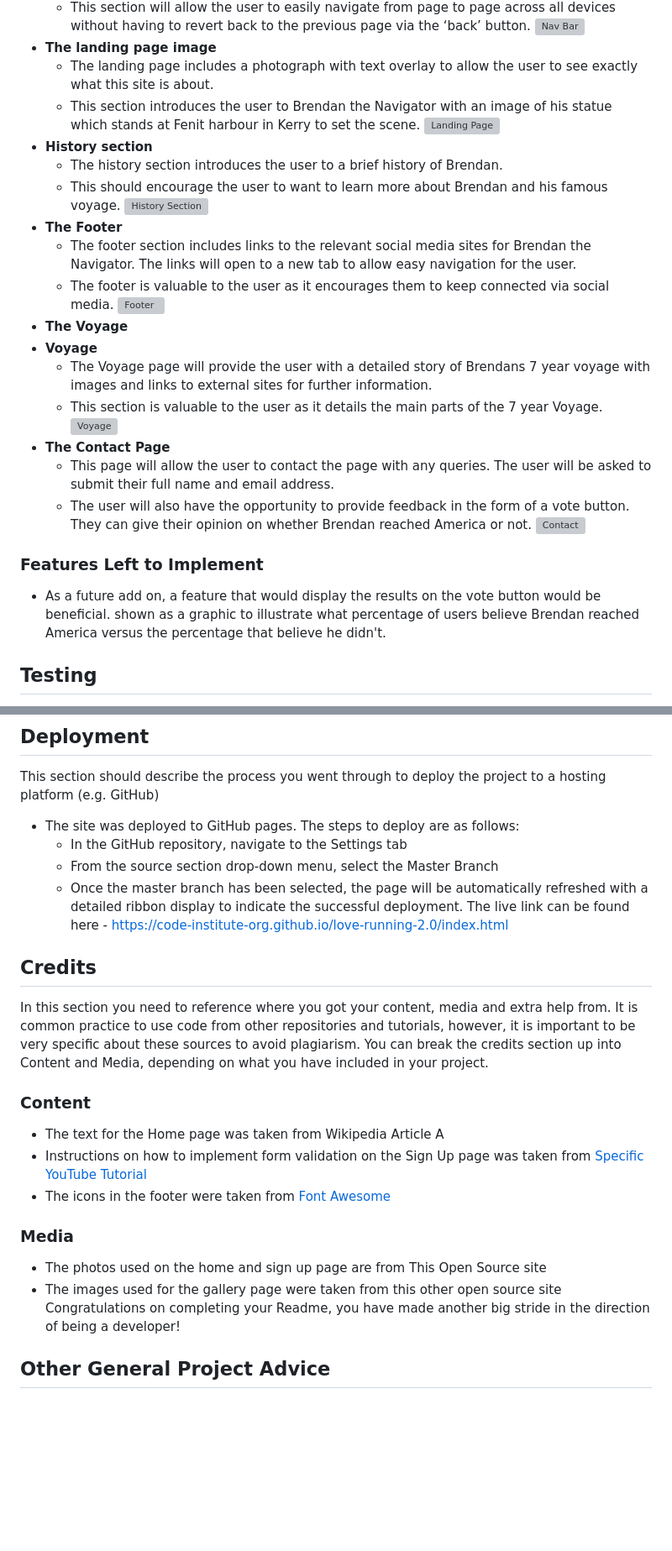
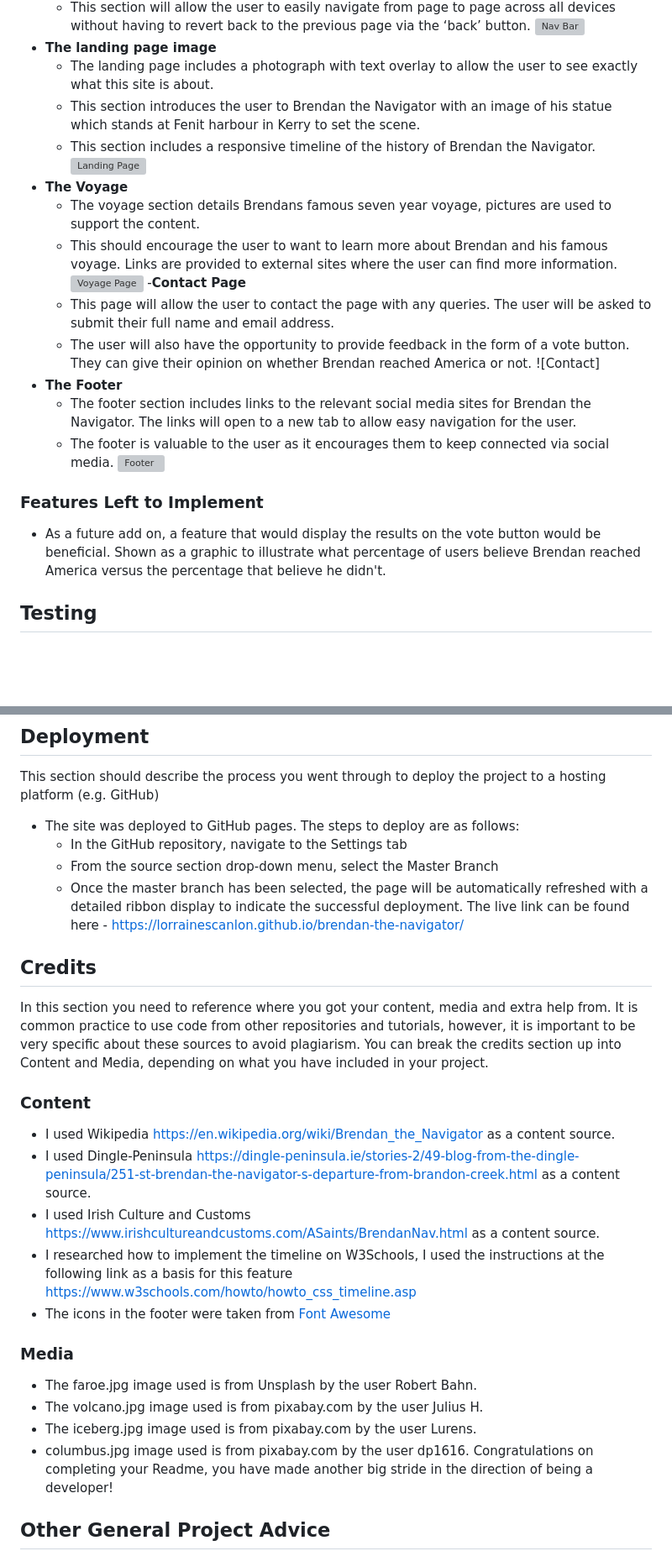
Before and after one commit to lorrainescanlon/brendan-the-navigator, a Markdown page: README.md, 2 parts joined by grey strips. Shown: that part at 84% size. Rendered like a GitHub page; blank space fills up the shorter version; grey boxes are pictures that could not be loaded.

```diff
--- a/README.md
+++ b/README.md
@@ -16,27 +16,23 @@ In this section, you should go over the different parts of your project, and des
 - __The landing page image__
   - The landing page includes a photograph with text overlay to allow the user to see exactly what this site is about.
   - This section introduces the user to Brendan the Navigator with an image of his statue which stands at Fenit harbour in Kerry to set the scene.
+  - This section includes a responsive timeline of the history of Brendan the Navigator.
 ![Landing Page](https://github.com/lucyrush/readme-template/blob/master/media/love_running_landing.png)
-- __History section__
-  - The history section introduces the user to a brief history of Brendan.
-  - This should encourage the user to want to learn more about Brendan and his famous voyage.
-![History Section](https://github.com/lucyrush/readme-template/blob/master/media/love_running_ethos.png)
+- __The Voyage__
+  - The voyage section details Brendans famous seven year voyage, pictures are used to support the content.
+  - This should encourage the user to want to learn more about Brendan and his famous voyage. Links are provided to external sites where the user can find more information.
+![Voyage Page](https://github.com/lucyrush/readme-template/blob/master/media/love_running_ethos.png)
+-__Contact Page__
+  - This page will allow the user to contact the page with any queries. The user will be asked to submit their full name and email address.
+  - The user will also have the opportunity to provide feedback in the form of a vote button. They can give their opinion on whether Brendan reached America or not.
+![Contact]
 - __The Footer__
   - The footer section includes links to the relevant social media sites for Brendan the Navigator. The links will open to a new tab to allow easy navigation for the user.
   - The footer is valuable to the user as it encourages them to keep connected via social media.
 ![Footer](https://github.com/lucyrush/readme-template/blob/master/media/love_running_footer.png)
-- __The Voyage__
-- __Voyage__
-  - The Voyage page will provide the user with a detailed story of Brendans 7 year voyage with images and links to external sites for further information.
-  - This section is valuable to the user as it details the main parts of the 7 year Voyage.
-![Voyage](https://github.com/lucyrush/readme-template/blob/master/media/love_running_gallery.png)
-- __The Contact Page__
-  - This page will allow the user to contact the page with any queries. The user will be asked to submit their full name and email address.
-  - The user will also have the opportunity to provide feedback in the form of a vote button. They can give their opinion on whether Brendan reached America or not.
-![Contact](https://github.com/lucyrush/readme-template/blob/master/media/love_running_signup.png)
 
 ### Features Left to Implement
-- As a future add on, a feature that would display the results on the vote button would be beneficial. shown as a graphic to illustrate what percentage of users believe Brendan reached America versus the percentage that believe he didn't.
+- As a future add on, a feature that would display the results on the vote button would be beneficial. Shown as a graphic to illustrate what percentage of users believe Brendan reached America versus the percentage that believe he didn't.
 ## Testing
 In this section, you need to convince the assessor that you have conducted enough testing to legitimately believe that the site works well. Essentially, in this part you will want to go over all of your project’s features and ensure that they all work as intended, with the project providing an easy and straightforward way for the users to achieve their goals.
 In addition, you should mention in this section how your project looks and works on different browsers and screen sizes.
@@ -58,17 +54,21 @@ This section should describe the process you went through to deploy the project
   - In the GitHub repository, navigate to the Settings tab
   - From the source section drop-down menu, select the Master Branch
   - Once the master branch has been selected, the page will be automatically refreshed with a detailed ribbon display to indicate the successful deployment.
-The live link can be found here - https://code-institute-org.github.io/love-running-2.0/index.html
+The live link can be found here - https://lorrainescanlon.github.io/brendan-the-navigator/
 ## Credits
 In this section you need to reference where you got your content, media and extra help from. It is common practice to use code from other repositories and tutorials, however, it is important to be very specific about these sources to avoid plagiarism.
 You can break the credits section up into Content and Media, depending on what you have included in your project.
 ### Content
-- The text for the Home page was taken from Wikipedia Article A
-- Instructions on how to implement form validation on the Sign Up page was taken from [Specific YouTube Tutorial](https://www.youtube.com/)
+- I used Wikipedia https://en.wikipedia.org/wiki/Brendan_the_Navigator as a content source.
+- I used Dingle-Peninsula https://dingle-peninsula.ie/stories-2/49-blog-from-the-dingle-peninsula/251-st-brendan-the-navigator-s-departure-from-brandon-creek.html as a content source.
+- I used Irish Culture and Customs https://www.irishcultureandcustoms.com/ASaints/BrendanNav.html as a content source.
+- I researched how to implement the timeline on W3Schools, I used the instructions at the following link as a basis for this feature https://www.w3schools.com/howto/howto_css_timeline.asp
 - The icons in the footer were taken from [Font Awesome](https://fontawesome.com/)
 ### Media
-- The photos used on the home and sign up page are from This Open Source site
-- The images used for the gallery page were taken from this other open source site
+- The faroe.jpg image used is from Unsplash by the user Robert Bahn.
+- The volcano.jpg image used is from pixabay.com by the user Julius H.
+- The iceberg.jpg image used is from pixabay.com by the user Lurens.
+- columbus.jpg image used is from pixabay.com by the user dp1616.
 Congratulations on completing your Readme, you have made another big stride in the direction of being a developer!
 ## Other General Project Advice
 Below you will find a couple of extra tips that may be helpful when completing your project. Remember that each of these projects will become part of your final portfolio so it’s important to allow enough time to showcase your best work!
```
